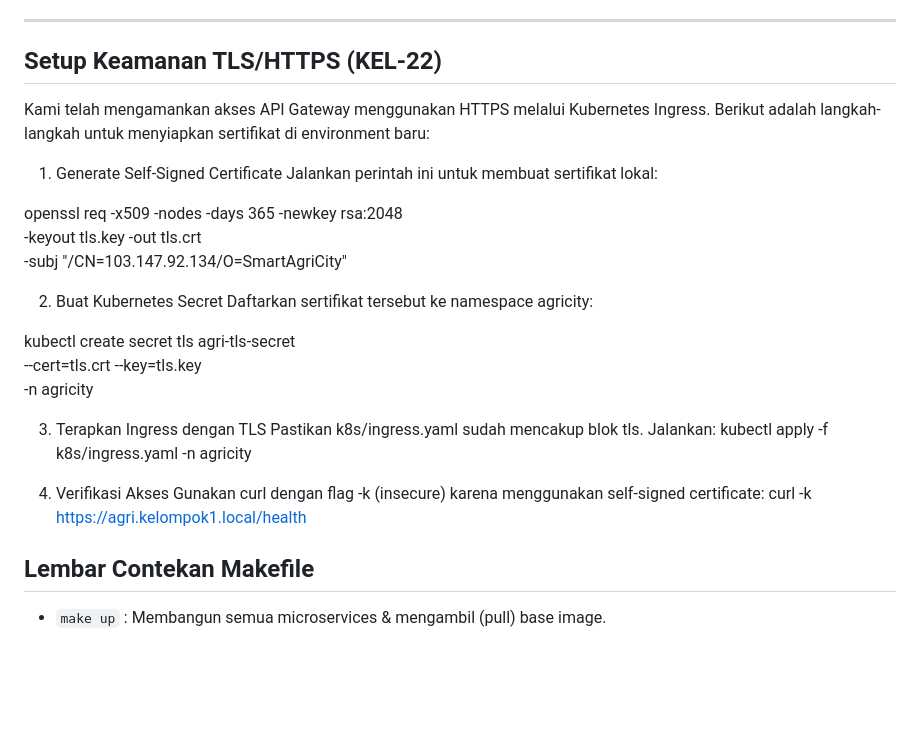
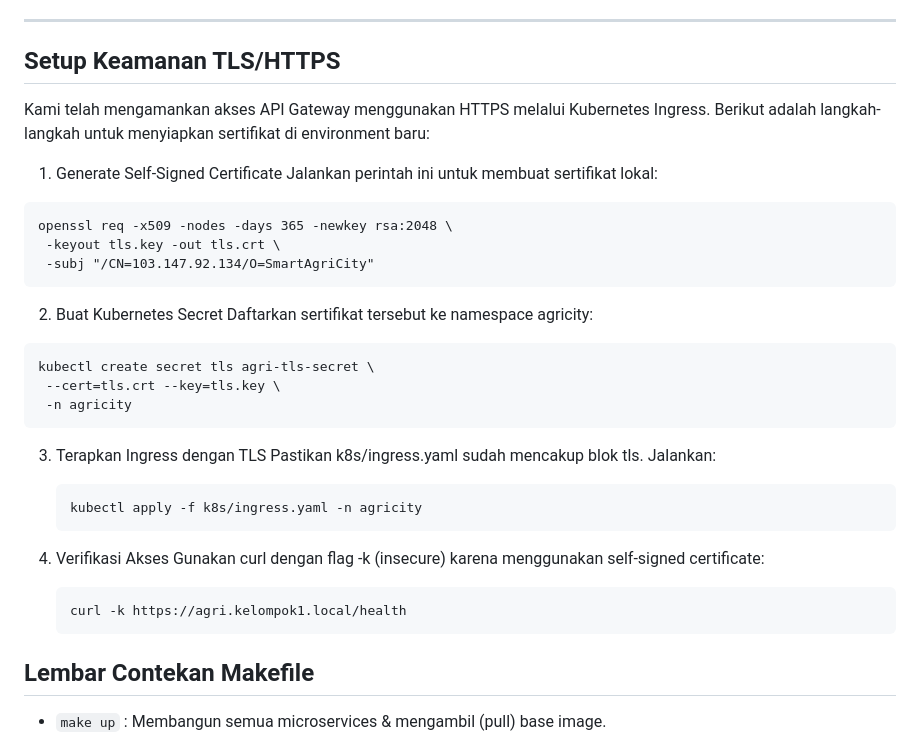
Before and after one commit to MuhammadRizkyyy/smart-agri-city, a Markdown page: README.md, the part around the change. GitHub-like rendering; blank space fills up the shorter version.

Commit message:
feat(k8s): modify README.md

````diff
--- a/README.md
+++ b/README.md
@@ -226,7 +226,7 @@ Kami menerapkan alur kerja Git Flow yang aman dan terstruktur untuk menerima kon
 
 ---
 
-## Setup Keamanan TLS/HTTPS (KEL-22)
+## Setup Keamanan TLS/HTTPS
 
 Kami telah mengamankan akses API Gateway menggunakan HTTPS melalui Kubernetes Ingress. Berikut adalah langkah-langkah untuk menyiapkan sertifikat di
 environment baru:
@@ -234,24 +234,33 @@ environment baru:
 1. Generate Self-Signed Certificate
    Jalankan perintah ini untuk membuat sertifikat lokal:
 
+```
 openssl req -x509 -nodes -days 365 -newkey rsa:2048 \
  -keyout tls.key -out tls.crt \
  -subj "/CN=103.147.92.134/O=SmartAgriCity"
+```
 
 2. Buat Kubernetes Secret
    Daftarkan sertifikat tersebut ke namespace agricity:
 
+```
 kubectl create secret tls agri-tls-secret \
  --cert=tls.crt --key=tls.key \
  -n agricity
+```
 
 3. Terapkan Ingress dengan TLS
    Pastikan k8s/ingress.yaml sudah mencakup blok tls. Jalankan:
+
+   ```
    kubectl apply -f k8s/ingress.yaml -n agricity
+   ```
 
 4. Verifikasi Akses
    Gunakan curl dengan flag -k (insecure) karena menggunakan self-signed certificate:
+   ```
    curl -k https://agri.kelompok1.local/health
+   ```
 
 ## Lembar Contekan Makefile
 
````
